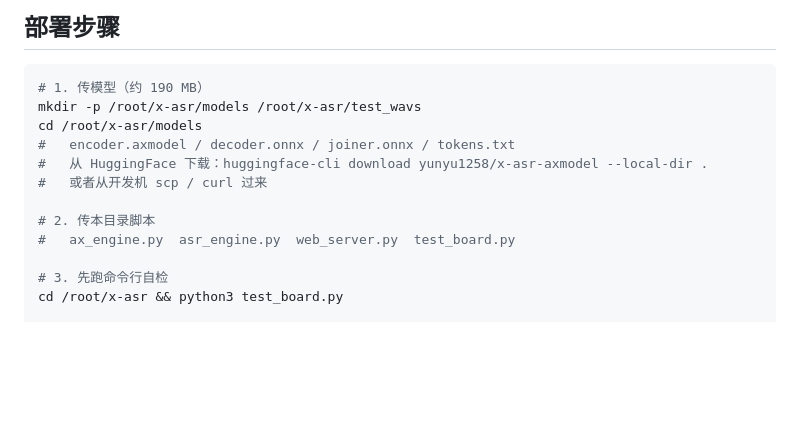
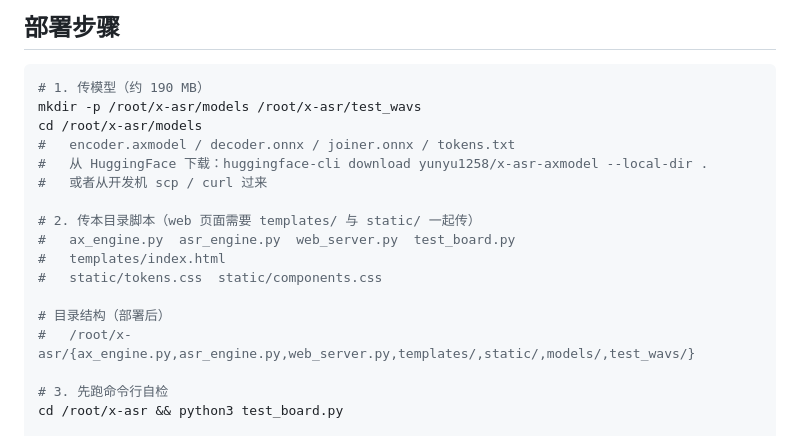
Before and after one commit to yuyun2000/x-asr-axmodel, a Markdown page: deploy/board/README.md, the part around one of its changes. GitHub-like rendering; blank space fills up the shorter version.

```diff
--- a/deploy/board/README.md
+++ b/deploy/board/README.md
@@ -31,8 +31,13 @@ cd /root/x-asr/models
 #   从 HuggingFace 下载：huggingface-cli download yunyu1258/x-asr-axmodel --local-dir .
 #   或者从开发机 scp / curl 过来
 
-# 2. 传本目录脚本
+# 2. 传本目录脚本（web 页面需要 templates/ 与 static/ 一起传）
 #   ax_engine.py  asr_engine.py  web_server.py  test_board.py
+#   templates/index.html
+#   static/tokens.css  static/components.css
+
+# 目录结构（部署后）
+#   /root/x-asr/{ax_engine.py,asr_engine.py,web_server.py,templates/,static/,models/,test_wavs/}
 
 # 3. 先跑命令行自检
 cd /root/x-asr && python3 test_board.py
```
Also changed, not shown: other parts of deploy/board/README.md (+8 -1 lines), README.md (+7 -0 lines), reports/06-board-deploy.md (+8 -0 lines), docs/images/web-home.png (deleted), docs/images/web-mic.png (added), docs/images/web-mobile.png (added), docs/images/web-upload.png, 4 other files.
